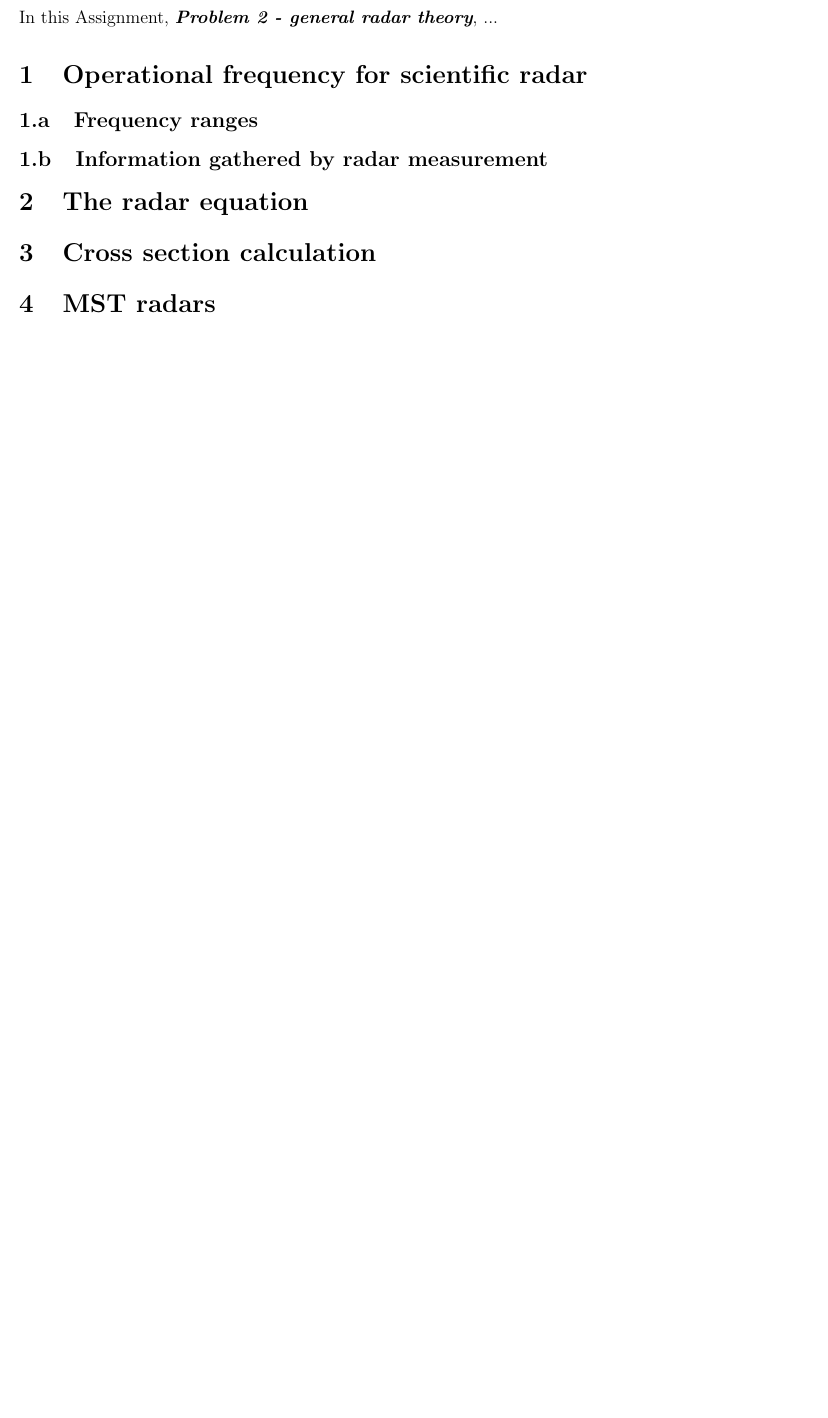
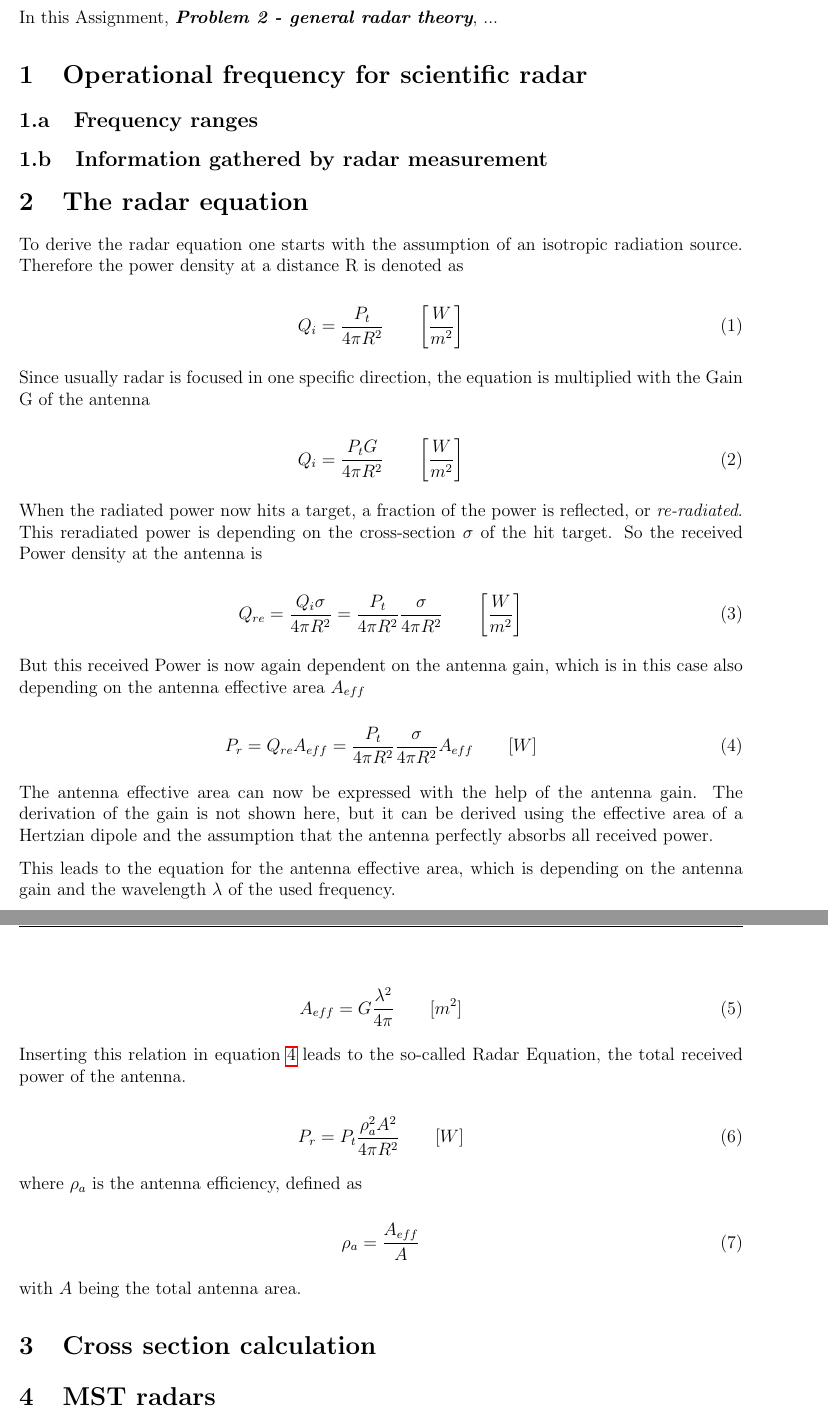
Before and after one commit to art1/Optics-Radar-Reports, a LaTeX document (report.tex, which reads content.tex): part of page 2 of 3 before the commit and two parts of pages 2 and 3 of 4 after it, the two joined at a grey line, cut so that both start at the same text, the shorter picture padded with empty space. Compiled offline with pdfLaTeX.

Commit message:
task 2 done

```diff
--- a/content.tex
+++ b/content.tex
@@ -15,8 +17,65 @@ In this Assignment, \textit{\textbf{Problem 2 - general radar theory}}, ...
 
 %%%%%%%%%%%%%%%%% TASK 2 %%%
 \section{The radar equation}
+To derive the radar equation one starts with the assumption of an isotropic radiation source. Therefore the power density at a distance R is denoted as
 
 
+\begin{equation}
+\label{eq:iso}
+	\centering
+	Q_{i} = \frac{P_t}{4 \pi R^2} \qquad \bigg[\frac{W}{m^2} \bigg]
+\end{equation}
+
+Since usually radar is focused in one specific direction, the equation is multiplied with the Gain G of the antenna
+
+\begin{equation}
+\label{eq:dir}
+	\centering
+	Q_{i} = \frac{P_t G}{4 \pi R^2} \qquad \bigg[\frac{W}{m^2} \bigg]
+\end{equation}
+
+When the radiated power now hits a target, a fraction of the power is reflected, or \textit{re-radiated}. This reradiated power is depending on the cross-section $\sigma$ of the hit target. So the received Power density at the antenna is
+
+\begin{equation}
+\label{eq:rePowDen}
+	\centering
+	Q_{re} = \frac{Q_i \sigma}{4\pi R^2} = \frac{P_t}{4 \pi R^2} \frac{\sigma}{4\pi R^2} \qquad \bigg[\frac{W}{m^2} \bigg]
+\end{equation}
+
+But this received Power is now again dependent on the antenna gain, which is in this case also depending on the antenna effective area $A_{eff}$
+
+\begin{equation}
+\label{eq:rePow}
+	\centering
+	P_{r} = Q_{re} A_{eff} = \frac{P_t}{4 \pi R^2} \frac{\sigma}{4\pi R^2} A_{eff}\qquad [W]
+\end{equation}
+
+The antenna effective area can now be expressed with the help of the antenna gain. The derivation of the gain is not shown here, but it can be derived using the effective area of a Hertzian dipole and the assumption that the antenna perfectly absorbs all received power.\par
+This leads to the equation for the antenna effective area, which is depending on the antenna gain and the wavelength $\lambda $ of the used frequency.
+
+\begin{equation}
+\label{eq:Aeff}
+	\centering
+	A_{eff} = G \frac{\lambda^2}{4\pi} \qquad [m^2]
+\end{equation}
+
+Inserting this relation in equation \ref{eq:rePow} leads to the so-called Radar Equation, the total received power of the antenna.
+
+\begin{equation}
+\label{eq:radEq}
+	\centering
+	P_{r} = P_t \frac{\rho_a^2 A^2 }{4 \pi R^2} \qquad [W]
+\end{equation}
+
+where $\rho_{a} $ is the antenna efficiency, defined as
+
+\begin{equation}
+\label{eq:radEq}
+	\centering
+	\rho_a = \frac{A_{eff}}{A}
+\end{equation}
+
+with $A$ being the total antenna area.
 
 %%%%%%%%%%%%%%%%% TASK 3 %%%
 \section{Cross section calculation}
--- a/report.tex
+++ b/report.tex
@@ -6,6 +6,8 @@
 \usepackage{url}
 \usepackage[utf8x]{inputenc}
 \usepackage{amsmath}
+\usepackage{mathtools,siunitx}
+\sisetup{detect-all}
 \usepackage{graphicx}
 \graphicspath{{images/}}
 \usepackage{parskip}
@@ -18,8 +20,7 @@
 \usepackage{listings}
 \usepackage{enumitem}
 \usepackage{caption}
-\usepackage{siunitx}
-%\sisetup{detect-all}
+
 \usepackage{color} %red, green, blue, yellow, cyan, magenta, black, white
 \definecolor{mygreen}{RGB}{28,172,0} % color values Red, Green, Blue
 \definecolor{mylilas}{RGB}{170,55,241}
@@ -35,6 +36,13 @@
 \let\thetitle\@title
 \let\theauthor\@author
 \let\thedate\@date
+
+\providecommand\add@text{}
+\newcommand\tagaddtext[1]{%
+  \gdef\add@text{#1\gdef\add@text{}}}%
+\renewcommand\tagform@[1]{%
+  \maketag@@@{\llap{\add@text\quad}(\ignorespaces#1\unskip\@@italiccorr)}%
+}
 \makeatother
 
 \pagestyle{fancy}
```
Also changed, not shown: report.pdf, content.tex (2 more changed lines).
